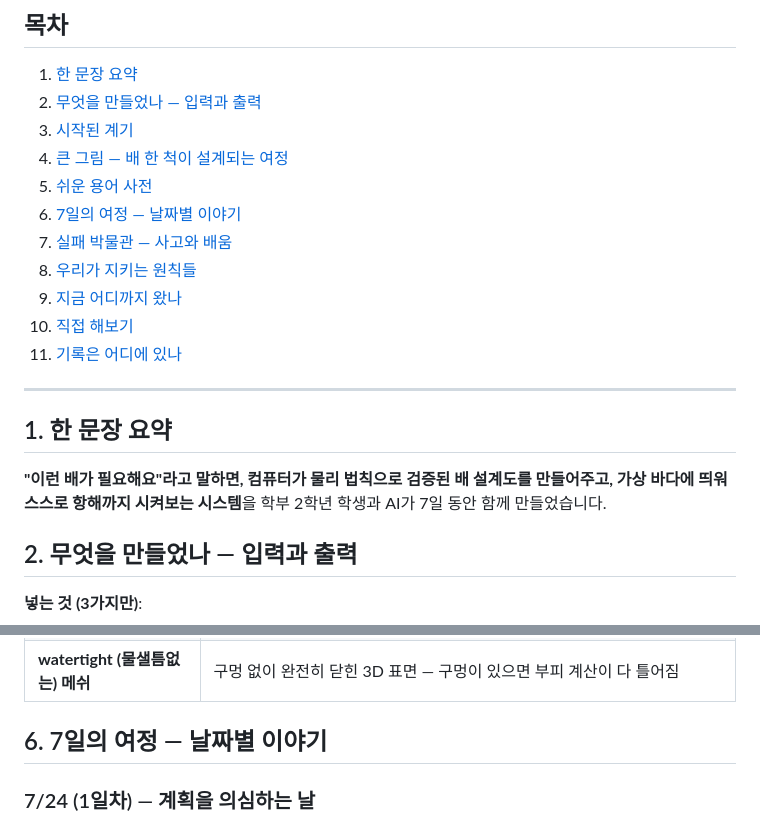
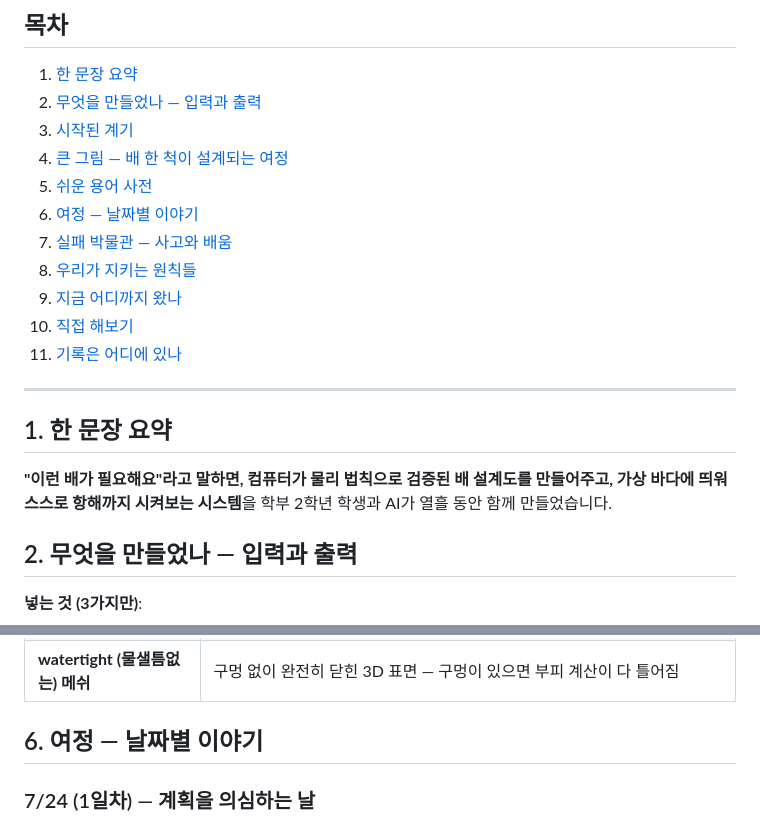
Before and after one commit to unmatsutake377-rgb/ship-ai-design-project, a Markdown page: docs/easy-manual.md, 2 parts joined by grey strips. GitHub-like rendering.

```diff
--- a/docs/easy-manual.md
+++ b/docs/easy-manual.md
@@ -15,7 +15,7 @@
 3. [시작된 계기](#3-시작된-계기)
 4. [큰 그림 — 배 한 척이 설계되는 여정](#4-큰-그림--배-한-척이-설계되는-여정)
 5. [쉬운 용어 사전](#5-쉬운-용어-사전)
-6. [7일의 여정 — 날짜별 이야기](#6-7일의-여정--날짜별-이야기)
+6. [여정 — 날짜별 이야기](#6-여정--날짜별-이야기)
 7. [실패 박물관 — 사고와 배움](#7-실패-박물관--사고와-배움)
 8. [우리가 지키는 원칙들](#8-우리가-지키는-원칙들)
 9. [지금 어디까지 왔나](#9-지금-어디까지-왔나)
@@ -27,7 +27,7 @@
 ## 1. 한 문장 요약
 
 **"이런 배가 필요해요"라고 말하면, 컴퓨터가 물리 법칙으로 검증된 배 설계도를 만들어주고,
-가상 바다에 띄워 스스로 항해까지 시켜보는 시스템**을 학부 2학년 학생과 AI가 7일 동안 함께 만들었습니다.
+가상 바다에 띄워 스스로 항해까지 시켜보는 시스템**을 학부 2학년 학생과 AI가 열흘 동안 함께 만들었습니다.
 
 ## 2. 무엇을 만들었나 — 입력과 출력
 
@@ -116,7 +116,7 @@
 | **TDD (시험 주도 개발)** | 코드를 짜기 전에 "정답지(시험)"부터 만들고, 그걸 통과할 때까지 코드를 다듬는 개발 방식 |
 | **watertight (물샐틈없는) 메쉬** | 구멍 없이 완전히 닫힌 3D 표면 — 구멍이 있으면 부피 계산이 다 틀어짐 |
 
-## 6. 7일의 여정 — 날짜별 이야기
+## 6. 여정 — 날짜별 이야기
 
 ### 7/24 (1일차) — 계획을 의심하는 날
 코딩 대신 계획서 자체를 검증. "6단계 동시 추진은 무리"라는 결론으로 Phase 분할.
```
Also changed, not shown: other parts of docs/easy-manual.md (+27 -8 lines).
